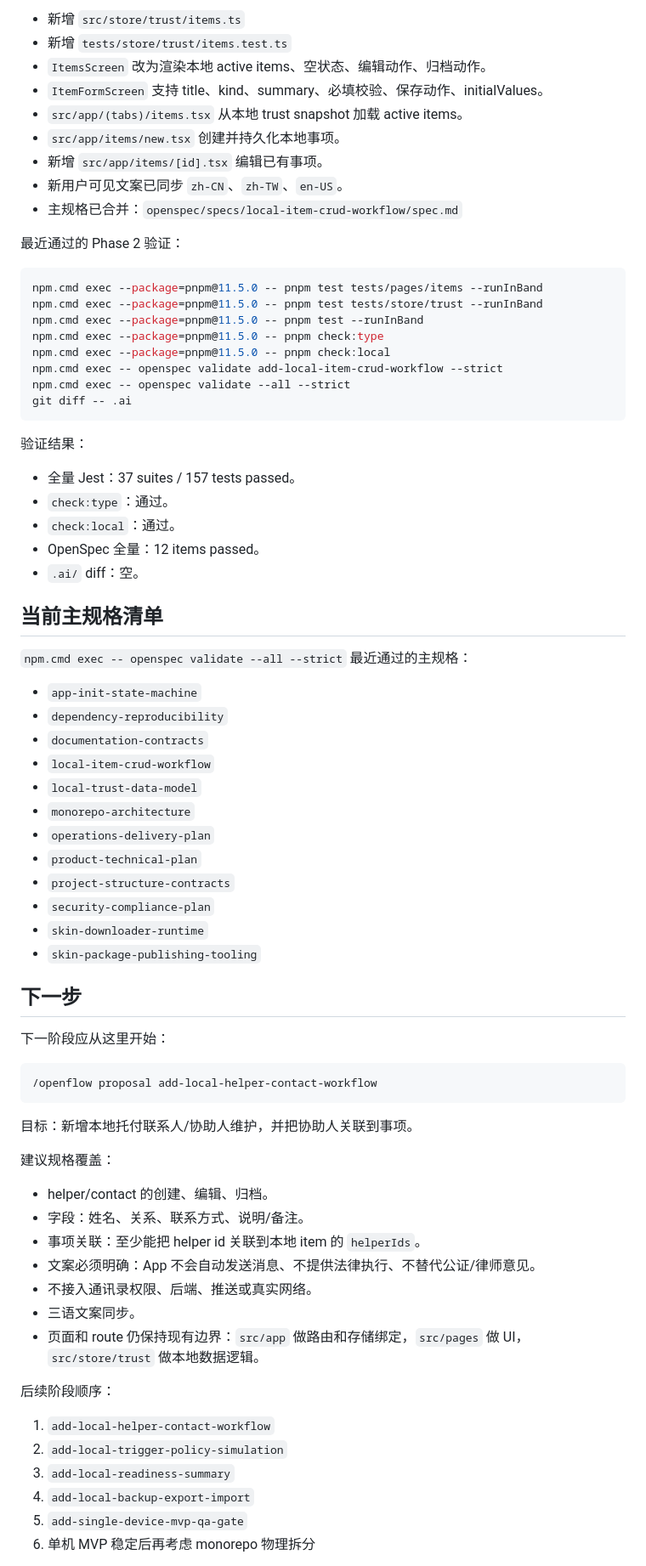
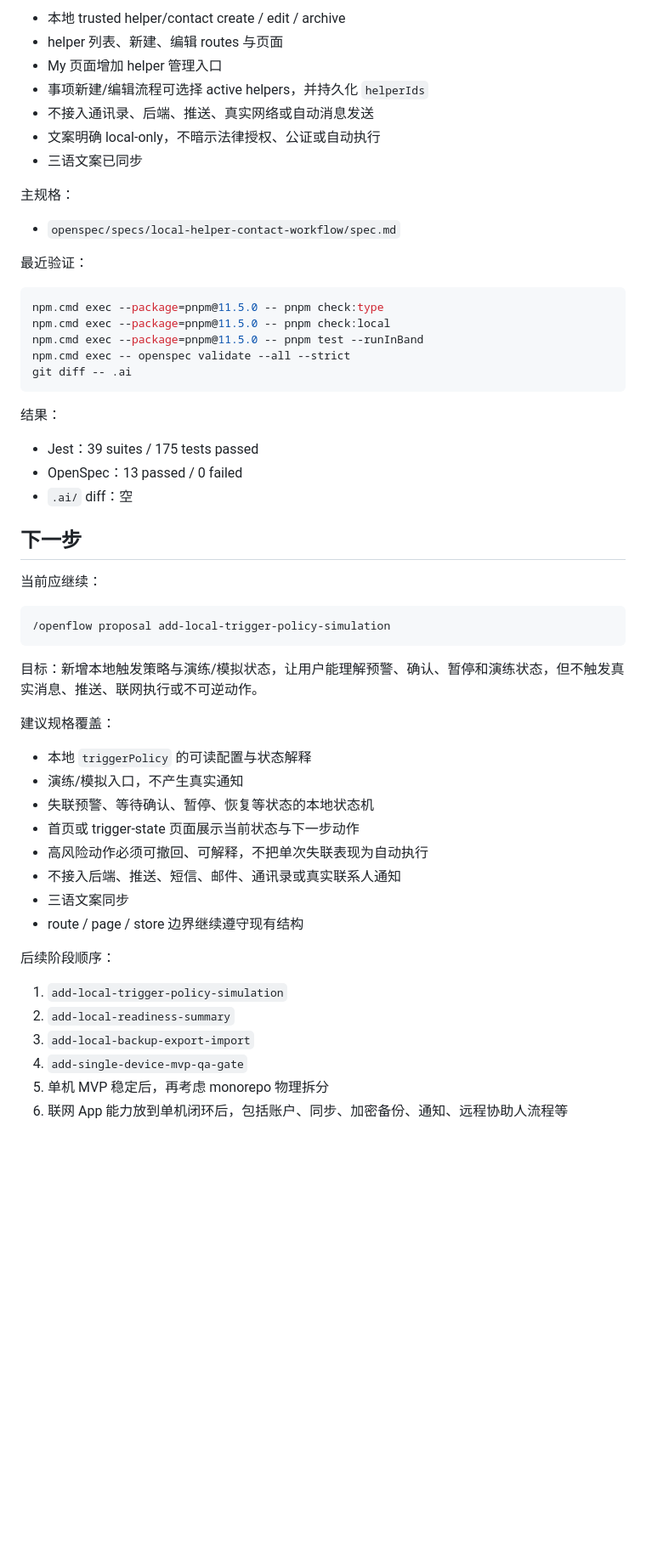
Before and after one commit to buddydeus/trust-ease, a Markdown page: TODO.md, the part around one of its changes. Shown at 85% size. Rendered like a GitHub page; blank space fills up the shorter version.

Commit message:
docs: refresh handoff TODO
- Record the archived local helper contact workflow as completed
- Update the standalone MVP next steps to start trigger policy simulation

````diff
--- a/TODO.md
+++ b/TODO.md
@@ -161,78 +152,59 @@ f3c2bb8 feat: add skin package publishing tooling
 
-- 新增 `src/store/trust/items.ts`
-- 新增 `tests/store/trust/items.test.ts`
-- `ItemsScreen` 改为渲染本地 active items、空状态、编辑动作、归档动作。
-- `ItemFormScreen` 支持 title、kind、summary、必填校验、保存动作、initialValues。
-- `src/app/(tabs)/items.tsx` 从本地 trust snapshot 加载 active items。
-- `src/app/items/new.tsx` 创建并持久化本地事项。
-- 新增 `src/app/items/[id].tsx` 编辑已有事项。
-- 新用户可见文案已同步 `zh-CN`、`zh-TW`、`en-US`。
-- 主规格已合并：`openspec/specs/local-item-crud-workflow/spec.md`
+- 本地 trusted helper/contact create / edit / archive
+- helper 列表、新建、编辑 routes 与页面
+- My 页面增加 helper 管理入口
+- 事项新建/编辑流程可选择 active helpers，并持久化 `helperIds`
+- 不接入通讯录、后端、推送、真实网络或自动消息发送
+- 文案明确 local-only，不暗示法律授权、公证或自动执行
+- 三语文案已同步
 
-最近通过的 Phase 2 验证：
+主规格：
+
+- `openspec/specs/local-helper-contact-workflow/spec.md`
+
+最近验证：
 
 ```bash
-npm.cmd exec --package=pnpm@11.5.0 -- pnpm test tests/pages/items --runInBand
-npm.cmd exec --package=pnpm@11.5.0 -- pnpm test tests/store/trust --runInBand
-npm.cmd exec --package=pnpm@11.5.0 -- pnpm test --runInBand
 npm.cmd exec --package=pnpm@11.5.0 -- pnpm check:type
 npm.cmd exec --package=pnpm@11.5.0 -- pnpm check:local
-npm.cmd exec -- openspec validate add-local-item-crud-workflow --strict
+npm.cmd exec --package=pnpm@11.5.0 -- pnpm test --runInBand
 npm.cmd exec -- openspec validate --all --strict
 git diff -- .ai
 ```
 
-验证结果：
+结果：
 
-- 全量 Jest：37 suites / 157 tests passed。
-- `check:type`：通过。
-- `check:local`：通过。
-- OpenSpec 全量：12 items passed。
-- `.ai/` diff：空。
-
-## 当前主规格清单
-
-`npm.cmd exec -- openspec validate --all --strict` 最近通过的主规格：
-
-- `app-init-state-machine`
-- `dependency-reproducibility`
-- `documentation-contracts`
-- `local-item-crud-workflow`
-- `local-trust-data-model`
-- `monorepo-architecture`
-- `operations-delivery-plan`
-- `product-technical-plan`
-- `project-structure-contracts`
-- `security-compliance-plan`
-- `skin-downloader-runtime`
-- `skin-package-publishing-tooling`
+- Jest：39 suites / 175 tests passed
+- OpenSpec：13 passed / 0 failed
+- `.ai/` diff：空
 
 ## 下一步
 
-下一阶段应从这里开始：
+当前应继续：
 
 ```text
-/openflow proposal add-local-helper-contact-workflow
+/openflow proposal add-local-trigger-policy-simulation
 ```
 
-目标：新增本地托付联系人/协助人维护，并把协助人关联到事项。
+目标：新增本地触发策略与演练/模拟状态，让用户能理解预警、确认、暂停和演练状态，但不触发真实消息、推送、联网执行或不可逆动作。
 
 建议规格覆盖：
 
-- helper/contact 的创建、编辑、归档。
-- 字段：姓名、关系、联系方式、说明/备注。
-- 事项关联：至少能把 helper id 关联到本地 item 的 `helperIds`。
-- 文案必须明确：App 不会自动发送消息、不提供法律执行、不替代公证/律师意见。
-- 不接入通讯录权限、后端、推送或真实网络。
-- 三语文案同步。
-- 页面和 route 仍保持现有边界：`src/app` 做路由和存储绑定，`src/pages` 做 UI，`src/store/trust` 做本地数据逻辑。
+- 本地 `triggerPolicy` 的可读配置与状态解释
+- 演练/模拟入口，不产生真实通知
+- 失联预警、等待确认、暂停、恢复等状态的本地状态机
+- 首页或 trigger-state 页面展示当前状态与下一步动作
+- 高风险动作必须可撤回、可解释，不把单次失联表现为自动执行
+- 不接入后端、推送、短信、邮件、通讯录或真实联系人通知
+- 三语文案同步
+- route / page / store 边界继续遵守现有结构
 
 后续阶段顺序：
 
-1. `add-local-helper-contact-workflow`
-2. `add-local-trigger-policy-simulation`
-3. `add-local-readiness-summary`
-4. `add-local-backup-export-import`
-5. `add-single-device-mvp-qa-gate`
-6. 单机 MVP 稳定后再考虑 monorepo 物理拆分
+1. `add-local-trigger-policy-simulation`
+2. `add-local-readiness-summary`
+3. `add-local-backup-export-import`
+4. `add-single-device-mvp-qa-gate`
+5. 单机 MVP 稳定后，再考虑 monorepo 物理拆分
+6. 联网 App 能力放到单机闭环后，包括账户、同步、加密备份、通知、远程协助人流程等
 
````
Also changed, not shown: other parts of TODO.md (+71 -80 lines).
